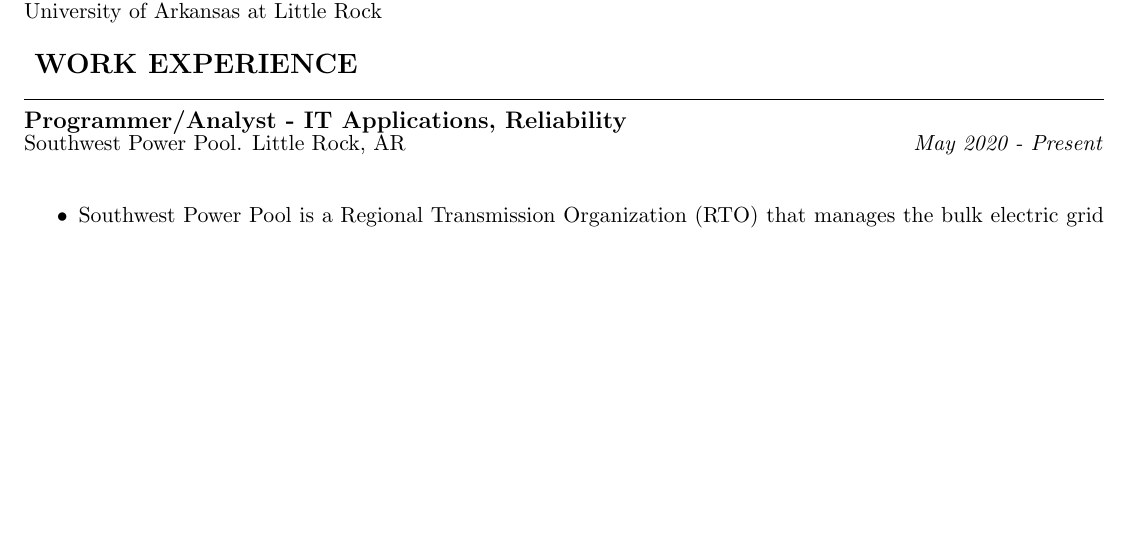
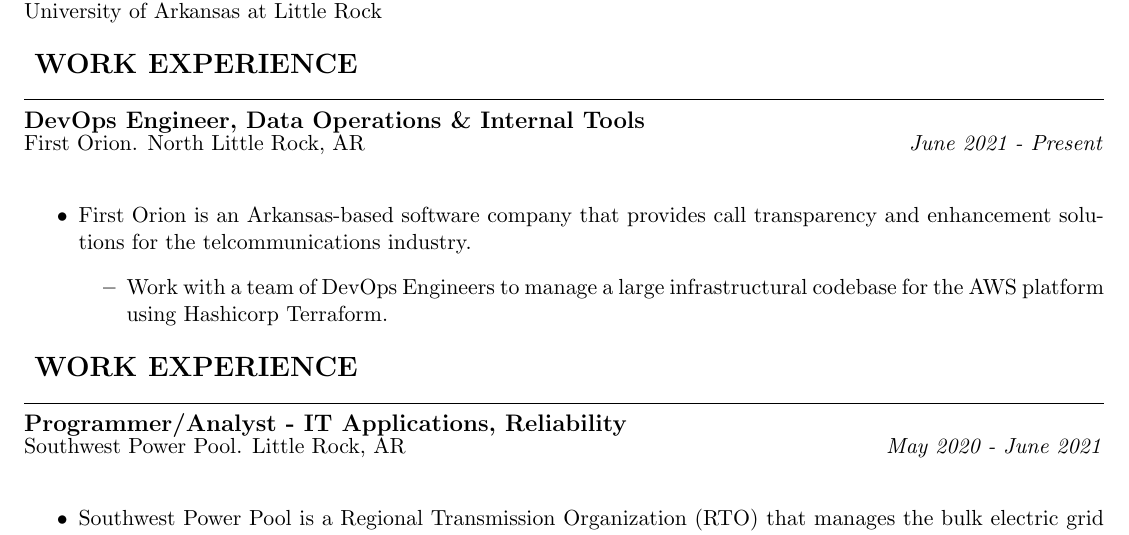
Before and after one commit to echarlesgrasby/mdcv, a LaTeX CV (code/ecg.resume.tex): part of page 1 of 3, cut so that both start at the same text, the shorter picture padded with empty space. Compiled offline with pdfLaTeX.

Commit message:
inital add of FO to experience section

```diff
--- a/code/ecg.resume.tex
+++ b/code/ecg.resume.tex
@@ -40,8 +40,19 @@
 \ualr
 
 \section*{\uppr{Work Experience}{14}{16}} \noindent \rule{1.0\textwidth}{0.4pt}
+\subsection*{DevOps Engineer, Data Operations \& Internal Tools}
+First Orion. North Little Rock, AR \hfill \textit{June 2021 - Present} \\
+\begin{itemize}
+	\item First Orion is an Arkansas-based software company that provides call transparency and enhancement solutions for the telcommunications industry.
+ \begin{itemize}
+  \item Work with a team of DevOps Engineers to manage a large infrastructural codebase for the AWS platform using Hashicorp Terraform.
+ \end{itemize}
+\end{itemize}
+\\
+
+\section*{\uppr{Work Experience}{14}{16}} \noindent \rule{1.0\textwidth}{0.4pt}
 \subsection*{Programmer/Analyst - IT Applications, Reliability}
-Southwest Power Pool. Little Rock, AR \hfill \textit{May 2020 - Present} \\
+Southwest Power Pool. Little Rock, AR \hfill \textit{May 2020 - June 2021} \\
 \begin{itemize}
 	\item Southwest Power Pool is a Regional Transmission Organization (RTO) that manages the bulk electric grid for utility and transmission companies across 14 US States.
  \begin{itemize}
```
